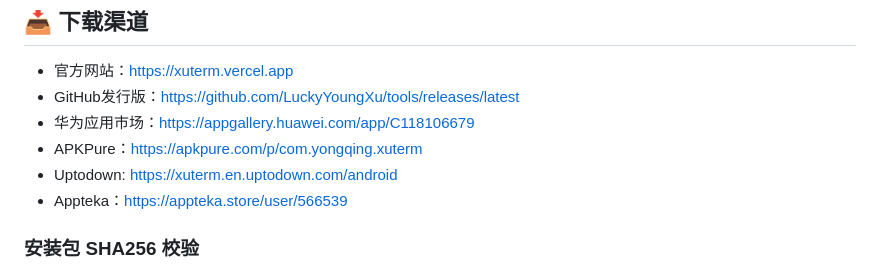
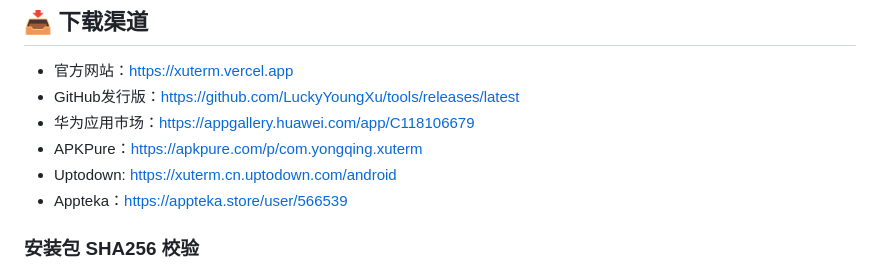
Before and after one commit to LuckyYoungXU/xuterm, a Markdown page: README.md, the part around the change. Drawn GitHub-style.

```diff
--- a/README.md
+++ b/README.md
@@ -194,7 +194,7 @@ XuTerm 是面向 Android 的隐私优先 SSH & Mosh 终端，专为运维工程
 - GitHub发行版：https://github.com/LuckyYoungXu/tools/releases/latest
 - 华为应用市场：https://appgallery.huawei.com/app/C118106679
 - APKPure：https://apkpure.com/p/com.yongqing.xuterm
-- Uptodown: https://xuterm.en.uptodown.com/android
+- Uptodown: https://xuterm.cn.uptodown.com/android
 - Appteka：https://appteka.store/user/566539
 
 ### 安装包 SHA256 校验
```
